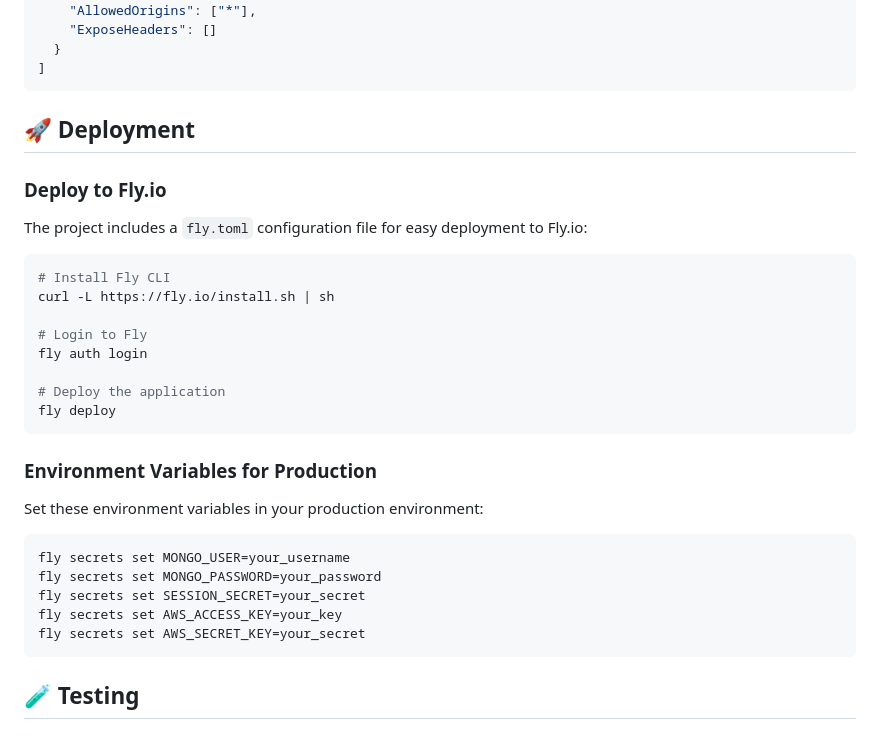
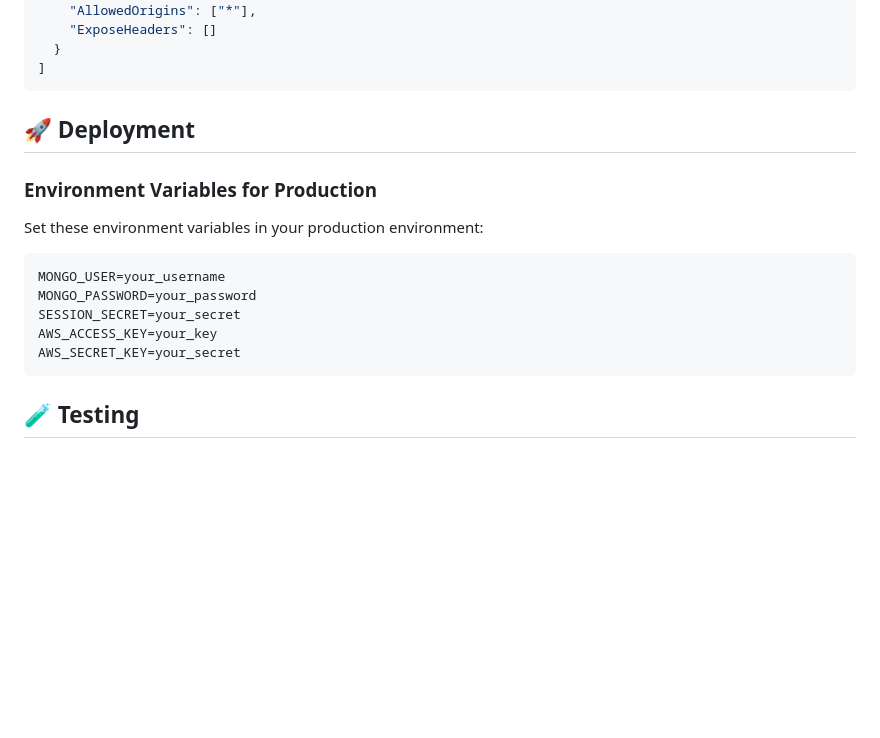
Before and after one commit to Abdo5200/shop, a Markdown page: README.md, the part around the change. Drawn GitHub-style; blank space fills up the shorter version.

````diff
--- a/README.md
+++ b/README.md
@@ -236,31 +236,16 @@ Add CORS settings to your S3 bucket:
 
 ## 🚀 Deployment
 
-### **Deploy to Fly.io**
-
-The project includes a `fly.toml` configuration file for easy deployment to Fly.io:
-
-```bash
-# Install Fly CLI
-curl -L https://fly.io/install.sh | sh
-
-# Login to Fly
-fly auth login
-
-# Deploy the application
-fly deploy
-```
-
 ### **Environment Variables for Production**
 
 Set these environment variables in your production environment:
 
 ```bash
-fly secrets set MONGO_USER=your_username
-fly secrets set MONGO_PASSWORD=your_password
-fly secrets set SESSION_SECRET=your_secret
-fly secrets set AWS_ACCESS_KEY=your_key
-fly secrets set AWS_SECRET_KEY=your_secret
+MONGO_USER=your_username
+MONGO_PASSWORD=your_password
+SESSION_SECRET=your_secret
+AWS_ACCESS_KEY=your_key
+AWS_SECRET_KEY=your_secret
 ```
 
 ## 🧪 Testing
````
